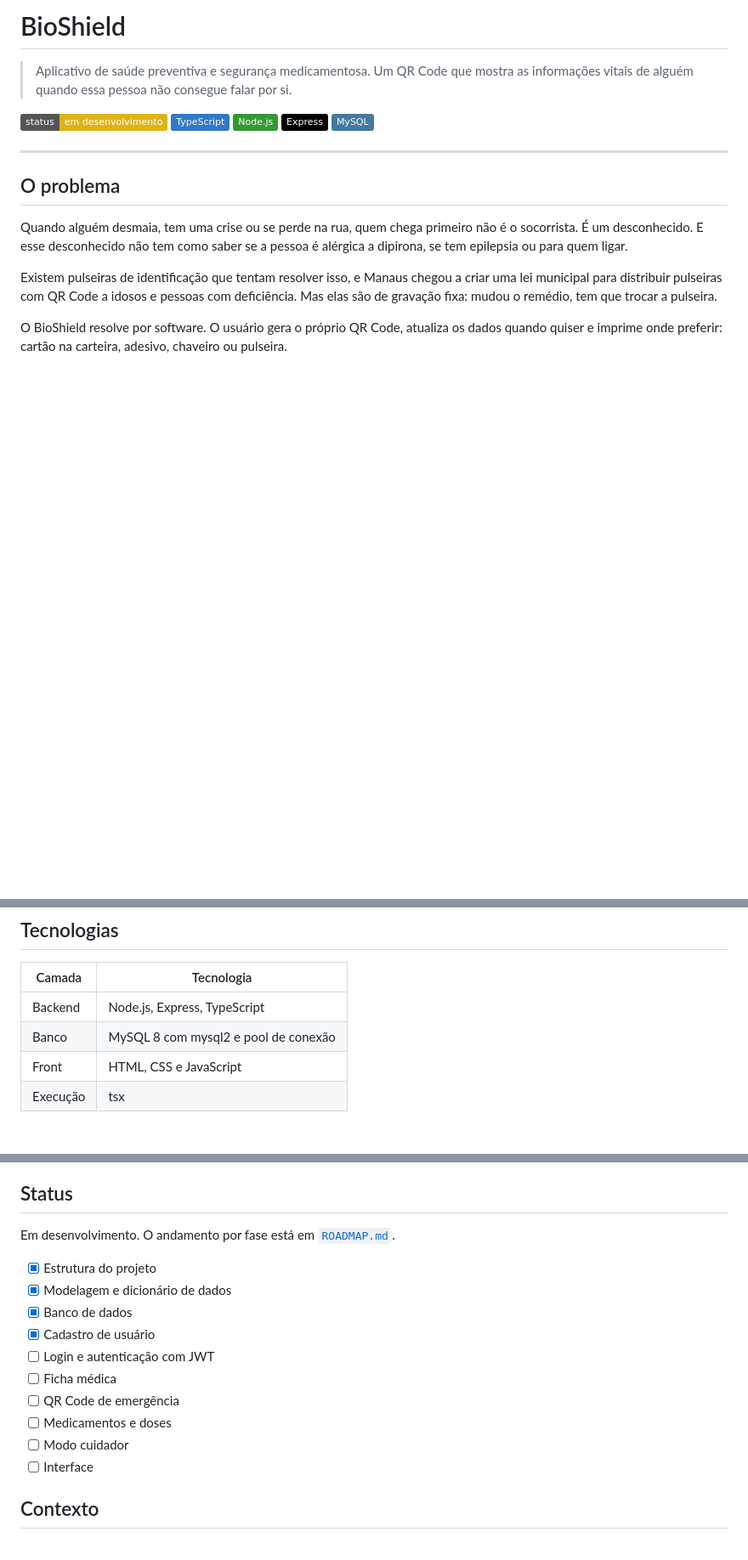
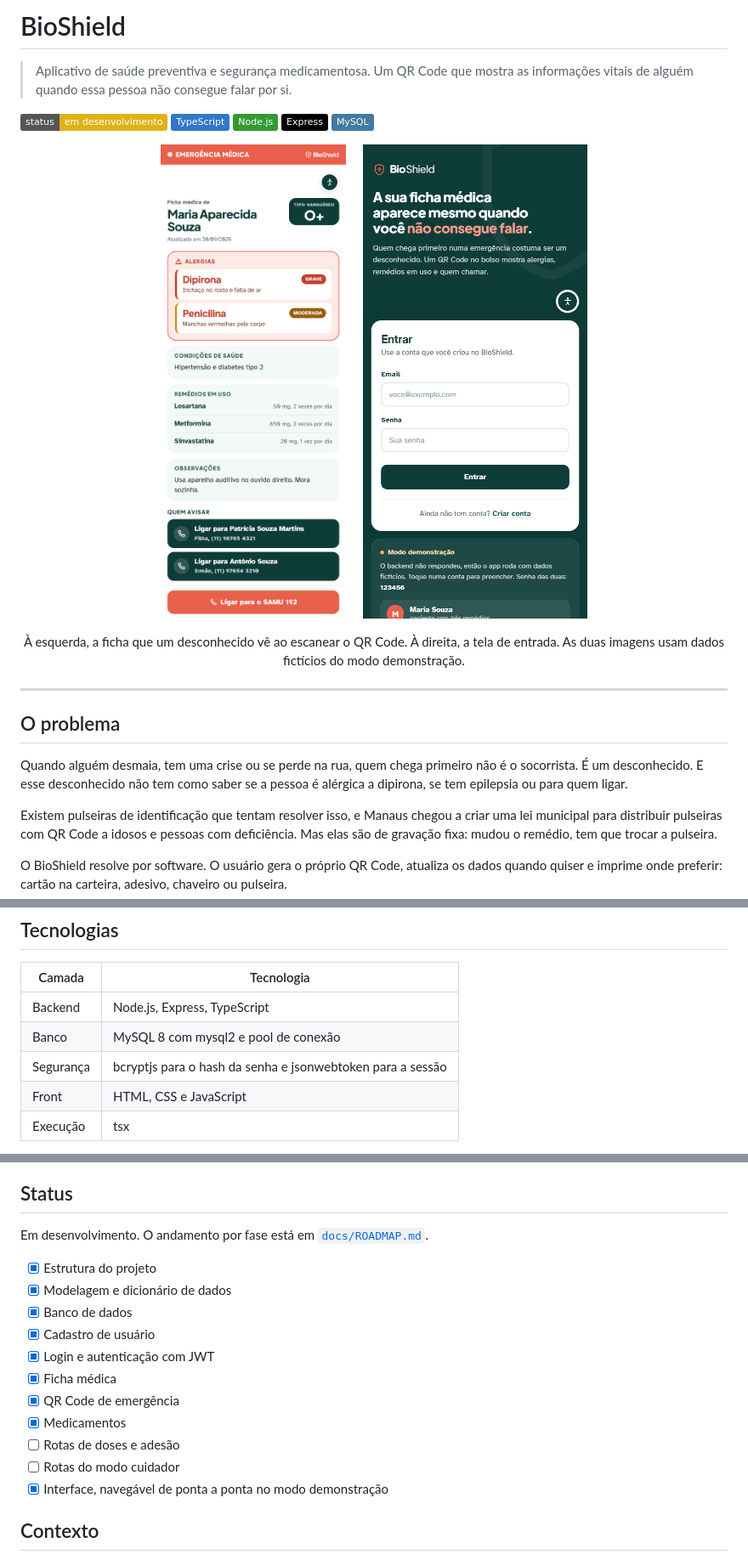
Before and after one commit to Erikfrvr/bioshield, a Markdown page: README.md, 3 parts joined by grey strips. Shown at 85% size. GitHub-like rendering; pictures changed too: docs/img/emergencia.png (added), docs/img/login.png (added); badges without logos; blank space fills up the shorter version.

Commit message:
código do cuidador, README e modo demonstração automático

```diff
--- a/README.md
+++ b/README.md
@@ -7,6 +7,16 @@
 ![Node.js](https://img.shields.io/badge/Node.js-339933?logo=nodedotjs&logoColor=white)
 ![Express](https://img.shields.io/badge/Express-000000?logo=express&logoColor=white)
 ![MySQL](https://img.shields.io/badge/MySQL-4479A1?logo=mysql&logoColor=white)
+
+<p align="center">
+  <img src="docs/img/emergencia.png" alt="Ficha de emergência aberta pelo QR Code, com alergias em vermelho, tipo sanguíneo, remédios em uso e botões para ligar" width="300">
+  &nbsp;&nbsp;&nbsp;
+  <img src="docs/img/login.png" alt="Tela de entrada do BioShield, com o aviso de modo demonstração" width="300">
+</p>
+
+<p align="center">
+  À esquerda, a ficha que um desconhecido vê ao escanear o QR Code. À direita, a tela de entrada. As duas imagens usam dados fictícios do modo demonstração.
+</p>
 
 ---
 
@@ -38,6 +48,7 @@ Isso define as escolhas de interface: fonte grande, contraste alto, poucos passo
 |---|---|
 | Backend | Node.js, Express, TypeScript |
 | Banco | MySQL 8 com mysql2 e pool de conexão |
+| Segurança | bcryptjs para o hash da senha e jsonwebtoken para a sessão |
 | Front | HTML, CSS e JavaScript |
 | Execução | tsx |
 
@@ -150,18 +237,19 @@ O BioShield lida com dado sensível de saúde, e isso guia decisões de projeto:
 
 ## Status
 
-Em desenvolvimento. O andamento por fase está em [`ROADMAP.md`](ROADMAP.md).
+Em desenvolvimento. O andamento por fase está em [`docs/ROADMAP.md`](docs/ROADMAP.md).
 
 - [x] Estrutura do projeto
 - [x] Modelagem e dicionário de dados
 - [x] Banco de dados
 - [x] Cadastro de usuário
-- [ ] Login e autenticação com JWT
-- [ ] Ficha médica
-- [ ] QR Code de emergência
-- [ ] Medicamentos e doses
-- [ ] Modo cuidador
-- [ ] Interface
+- [x] Login e autenticação com JWT
+- [x] Ficha médica
+- [x] QR Code de emergência
+- [x] Medicamentos
+- [ ] Rotas de doses e adesão
+- [ ] Rotas do modo cuidador
+- [x] Interface, navegável de ponta a ponta no modo demonstração
 
 ## Contexto
 
```
Also changed, not shown: other parts of README.md (+89 -13 lines), docs/ROADMAP.md (+5 -5 lines), 9 other files.
